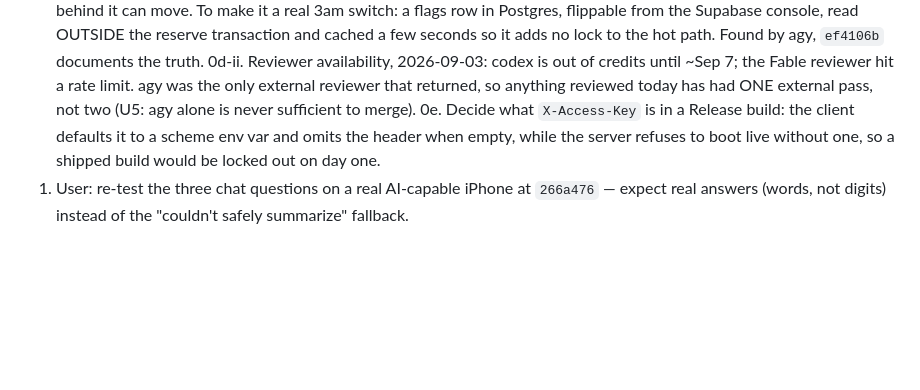
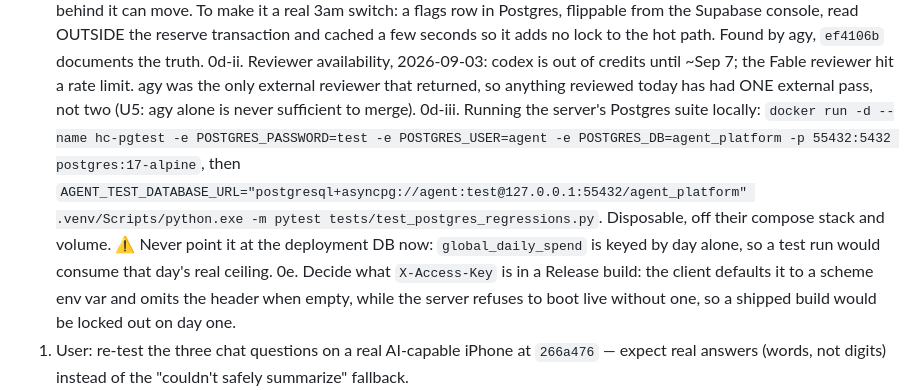
Before and after one commit to haribsub955-glitch/hair-compass-ai-5, a Markdown page: CLAUDE.md, the part around the change. Drawn GitHub-style; blank space fills up the shorter version.

Commit message:
docs: how to run the server's Postgres suite, and the ceiling hazard in it
Co-Authored-By: Claude Opus 5 (1M context) <noreply@anthropic.com>
Claude-Session: https://claude.ai/code/session_01TCmEf94dDZaERGJVUe9Xd5

```diff
--- a/CLAUDE.md
+++ b/CLAUDE.md
@@ -107,6 +107,13 @@ xcodebuild test -project "Hair Compass AI 5.xcodeproj" -scheme "Hair Compass AI
 0d-ii. Reviewer availability, 2026-09-03: codex is out of credits until ~Sep 7; the Fable
    reviewer hit a rate limit. agy was the only external reviewer that returned, so anything
    reviewed today has had ONE external pass, not two (U5: agy alone is never sufficient to merge).
+0d-iii. Running the server's Postgres suite locally: `docker run -d --name hc-pgtest -e
+   POSTGRES_PASSWORD=test -e POSTGRES_USER=agent -e POSTGRES_DB=agent_platform -p 55432:5432
+   postgres:17-alpine`, then
+   `AGENT_TEST_DATABASE_URL="postgresql+asyncpg://agent:test@127.0.0.1:55432/agent_platform"
+   .venv/Scripts/python.exe -m pytest tests/test_postgres_regressions.py`. Disposable, off their
+   compose stack and volume. ⚠️ Never point it at the deployment DB now: `global_daily_spend` is
+   keyed by day alone, so a test run would consume that day's real ceiling.
 0e. Decide what `X-Access-Key` is in a Release build: the client defaults it to a scheme env var
    and omits the header when empty, while the server refuses to boot live without one, so a
    shipped build would be locked out on day one.
```
